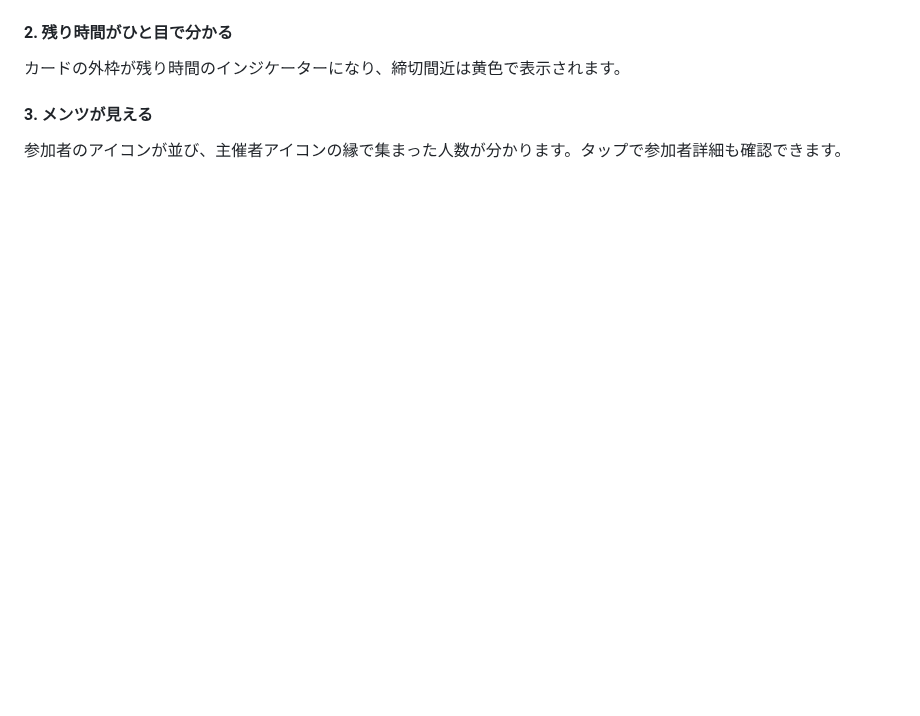
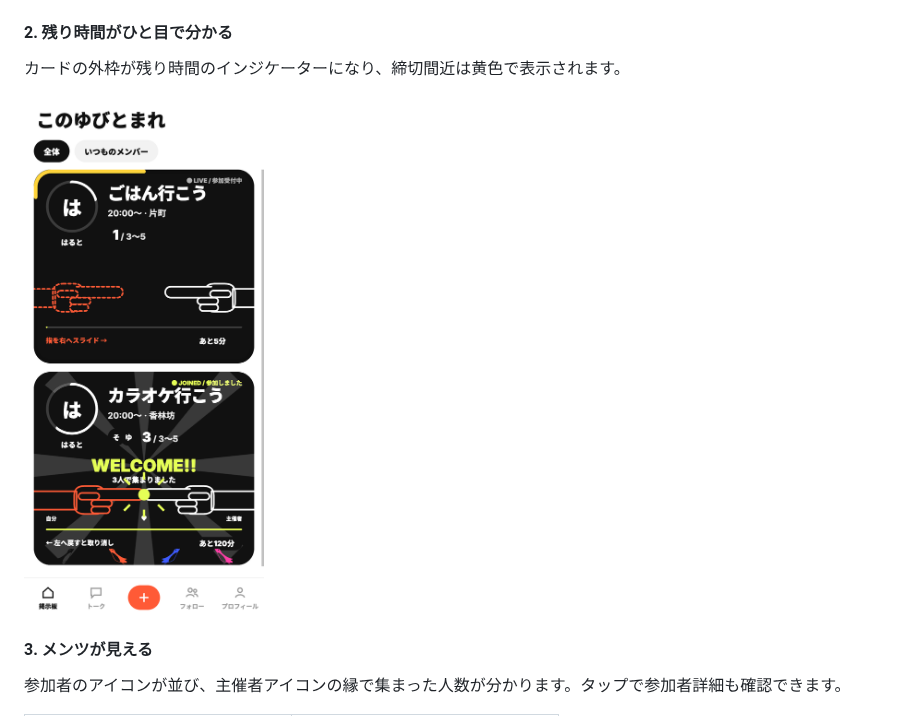
Before and after one commit to jphacks/kz_2611, a Markdown page: README.md, the part around one of its changes. GitHub-like rendering; pictures changed too: docs/images/feature-gauge.png (added); blank space fills up the shorter version.

Commit message:
docs: README の製品説明と特長に画面を追加

```diff
--- a/README.md
+++ b/README.md
@@ -42,5 +51,7 @@
 #### 2. 残り時間がひと目で分かる
 カードの外枠が残り時間のインジケーターになり、締切間近は黄色で表示されます。
 
+<img src="docs/images/feature-gauge.png" alt="あと5分の黄色い外枠と、残り時間が長いカラオケ募集の外枠を比較" width="240">
+
 #### 3. メンツが見える
 参加者のアイコンが並び、主催者アイコンの縁で集まった人数が分かります。タップで参加者詳細も確認できます。
```
Also changed, not shown: other parts of README.md (+16 -0 lines), docs/images/feature-members.png (added), docs/images/product-invite.png (added).
